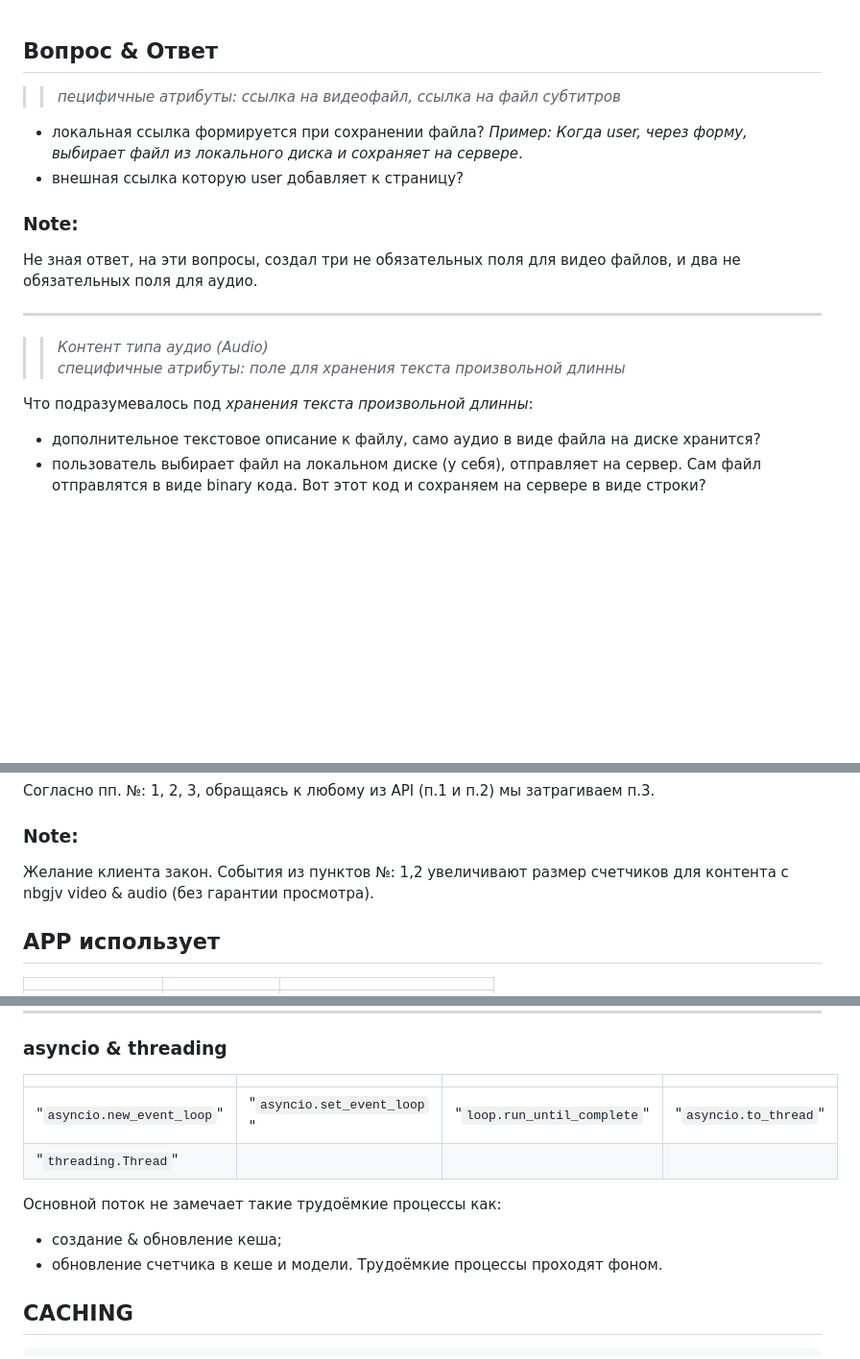
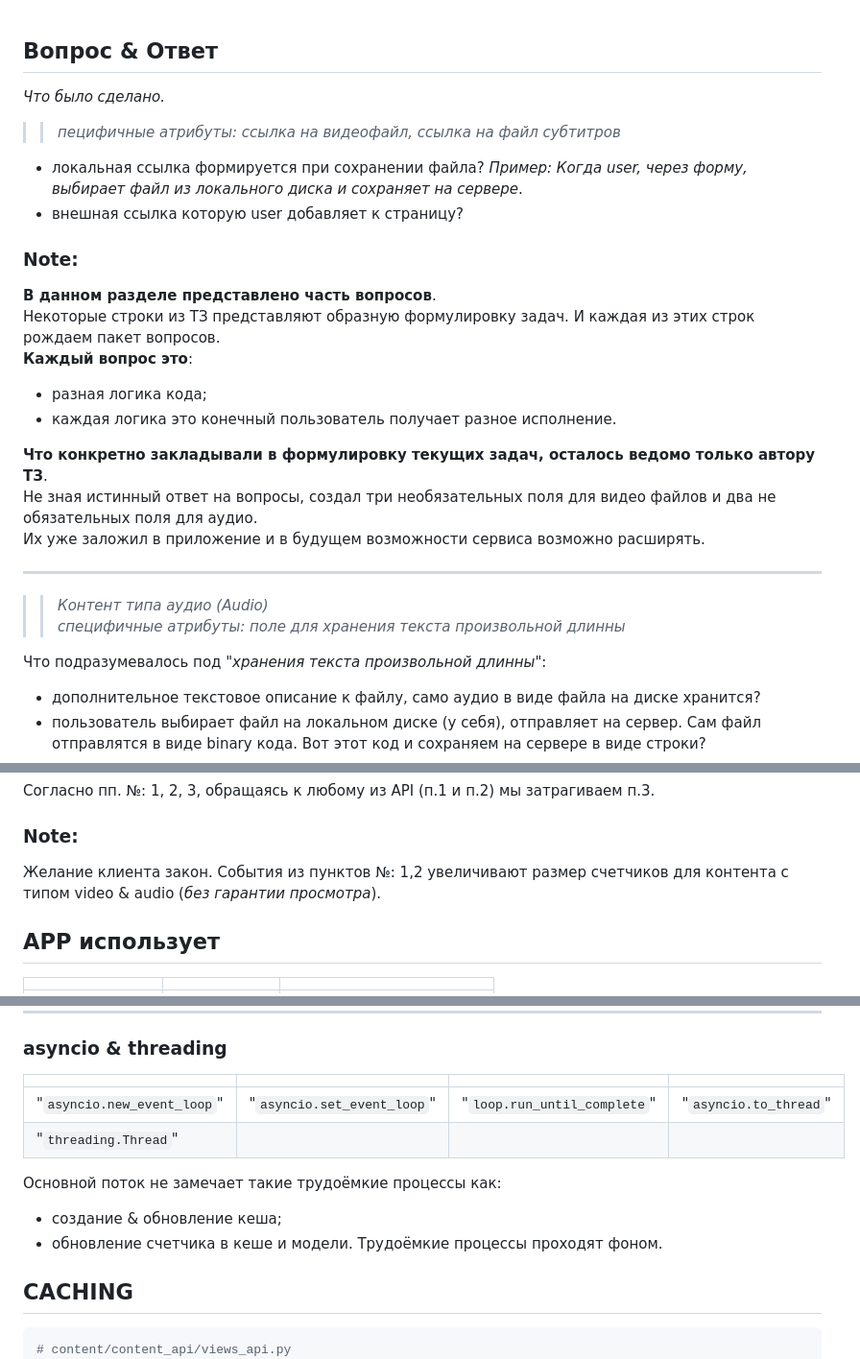
Before and after one commit to Tryd0g0lik/kontinent, a Markdown page: README.md, 3 parts joined by grey strips. Shown at 96% size. Rendered like a GitHub page; blank space fills up the shorter version.

Commit message:
[master]: READE WAS updated

````diff
--- a/README.md
+++ b/README.md
@@ -1,16 +1,26 @@
 ## Вопрос & Ответ
+*Что было сделано.*
+
 >> *пецифичные атрибуты: ссылка на видеофайл, ссылка на файл субтитров*
 - локальная ссылка формируется при сохранении файла? *Пример: Когда user, через форму, выбирает файл из локального диска и сохраняет на сервере*.
 - внешная ссылка которую user добавляет к страницу?
 
 ### Note:
-Не зная ответ, на эти вопросы, создал три не обязательных поля  для видео файлов, и два не обязательных поля для аудио.
+**В данном разделе представлено часть вопросов**.\
+Некоторые строки из ТЗ представляют образную формулировку задач. И каждая из этих строк рождаем пакет вопросов. \
+**Каждый вопрос это**:
+- разная логика кода;
+- каждая логика это конечный пользователь получает разное исполнение.
+
+**Что конкретно закладывали в формулировку текущих задач, осталось ведомо только автору ТЗ**.\
+Не зная истинный ответ на вопросы, создал три необязательных поля  для видео файлов и два не обязательных поля для аудио.\
+Их уже заложил в приложение и в будущем возможности сервиса возможно расширять.
 
 ----
 >> *Контент типа аудио (Audio)*\
 >> *специфичные атрибуты: поле для хранения текста произвольной длинны*
 
-Что подразумевалось под *хранения текста произвольной длинны*:
+Что подразумевалось под "*хранения текста произвольной длинны*":
  - дополнительное текстовое описание к файлу, само аудио в виде файла на диске хранится?
  - пользователь выбирает файл на локальном диске (у себя), отправляет на сервер. Сам файл отправлятся в виде binary кода. Вот этот код и сохраняем на сервере в виде строки?
  - внешняя текстовая ссылка к месту нахождения файла?
@@ -38,7 +48,7 @@
 Согласно пп. №: 1, 2, 3, обращаясь к любому из API (п.1 и п.2) мы затрагиваем п.3.
 
 ### Note:
-Желание клиента закон. События из пунктов №: 1,2 увеличивают размер счетчиков для контента c nbgjv video & audio (без гарантии просмотра).
+Желание клиента закон. События из пунктов №: 1,2 увеличивают размер счетчиков для контента c типом video & audio (*без гарантии просмотра*).
 
 
 ## APP использует
@@ -162,10 +172,10 @@ def handler_of_task(data_list: list) -> List[dict]:
 ```
 ---
 ### asyncio & threading
-|||||
-|:----|:----|:----|:----|
-|"`asyncio.new_event_loop`"|"`asyncio.set_event_loop` "|"`loop.run_until_complete`"|"`asyncio.to_thread`"|
-|"`threading.Thread`"||||
+||                          |||
+|:----|:-------------------------|:----|:----|
+|"`asyncio.new_event_loop`"| "`asyncio.set_event_loop`"|"`loop.run_until_complete`"|"`asyncio.to_thread`"|
+|"`threading.Thread`"|                          |||
 
 Основной поток не замечает такие трудоёмкие процессы как:
  - создание & обновление кеша;
@@ -174,6 +184,7 @@ def handler_of_task(data_list: list) -> List[dict]:
 
 ## CACHING
 ```python
+# content/content_api/views_api.py
 import json
 import asyncio
 def set_cache(caching_key: str, response) -> None:
````
Also changed, not shown: other parts of README.md (+1 -1 lines).
